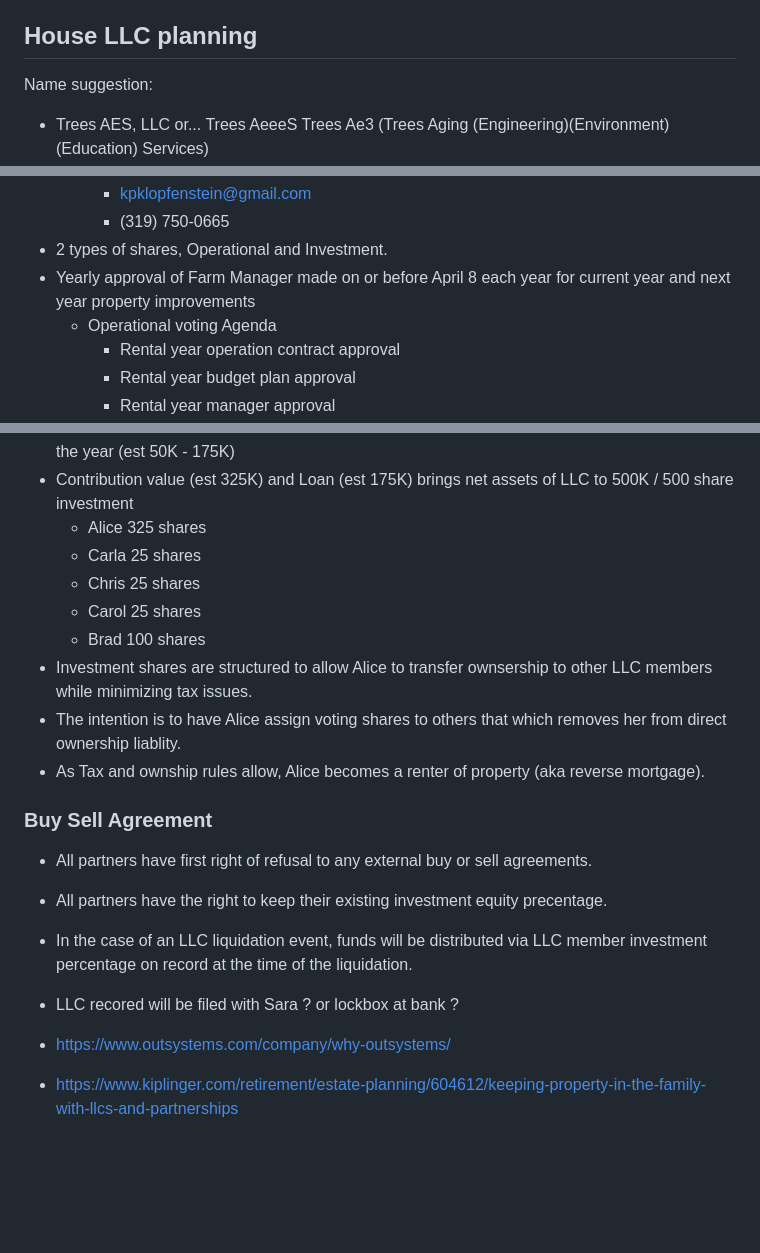
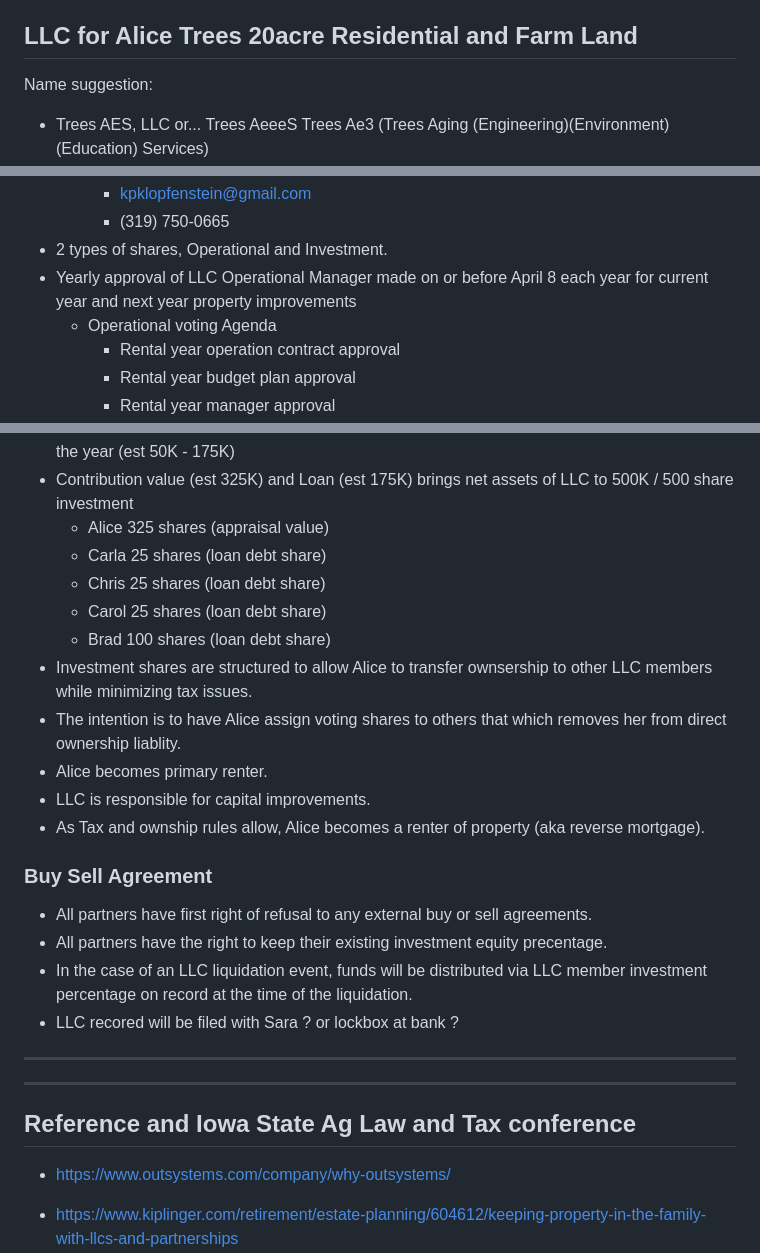
Before and after one commit to christrees/blog, a Markdown page: farm/llc.md, 3 parts joined by grey strips. Drawn GitHub-style; blank space fills up the shorter version.

```diff
--- a/farm/llc.md
+++ b/farm/llc.md
@@ -86,7 +94,8 @@ Name suggestions:
 - LLC recored will be filed with Sara ? or lockbox at bank ?
 
 
-## House LLC planning
+## LLC for Alice Trees 20acre Residential and Farm Land
+
 Name suggestion:
 - Trees AES, LLC or... Trees AeeeS Trees Ae3 (Trees Aging (Engineering)(Environment)(Education) Services)
 - Intention is a Realestate Investment holding to improve Aging living environment in the Winfield area.
@@ -114,7 +123,7 @@ Name suggestion:
     - kpklopfenstein@gmail.com
     - (319) 750-0665
 - 2 types of shares, Operational and Investment.
-- Yearly approval of Farm Manager made on or before April 8 each year for current year and next year property improvements
+- Yearly approval of LLC Operational Manager made on or before April 8 each year for current year and next year property improvements
   - Operational voting Agenda
     - Rental year operation contract approval
     - Rental year budget plan approval
@@ -127,13 +136,15 @@ Name suggestion:
 - Alice contribues Homeplace land and houses to LLC (check with Andy Harris on Tax)
 - LLC meets to elect Rental Manager (Carmen ??) and applies to loan to pay operational cost for the  year (est 50K - 175K)
 - Contribution value (est 325K) and Loan (est 175K) brings net assets of LLC to 500K / 500 share investment
-  - Alice 325 shares
-  - Carla  25 shares
-  - Chris  25 shares
-  - Carol  25 shares
-  - Brad  100 shares
+  - Alice 325 shares (appraisal value)
+  - Carla  25 shares (loan debt share)
+  - Chris  25 shares (loan debt share)
+  - Carol  25 shares (loan debt share)
+  - Brad  100 shares (loan debt share)
 - Investment shares are structured to allow Alice to transfer ownsership to other LLC members while minimizing tax issues.
 - The intention is to have Alice assign voting shares to others that which removes her from direct ownership liablity.
+- Alice becomes primary renter.
+- LLC is responsible for capital improvements.
 - As Tax and ownship rules allow, Alice becomes a renter of property (aka reverse mortgage).
 
 ### Buy Sell Agreement
@@ -142,7 +153,10 @@ Name suggestion:
 - In the case of an LLC liquidation event, funds will be distributed via LLC member investment percentage on record at the time of the liquidation.
 - LLC recored will be filed with Sara ? or lockbox at bank ?
 
+----
+----
 
+## Reference and Iowa State Ag Law and Tax conference
 
 - [https://www.outsystems.com/company/why-outsystems/](https://www.outsystems.com/company/why-outsystems/)
 
```
Also changed, not shown: other parts of farm/llc.md (+8 -0 lines).
